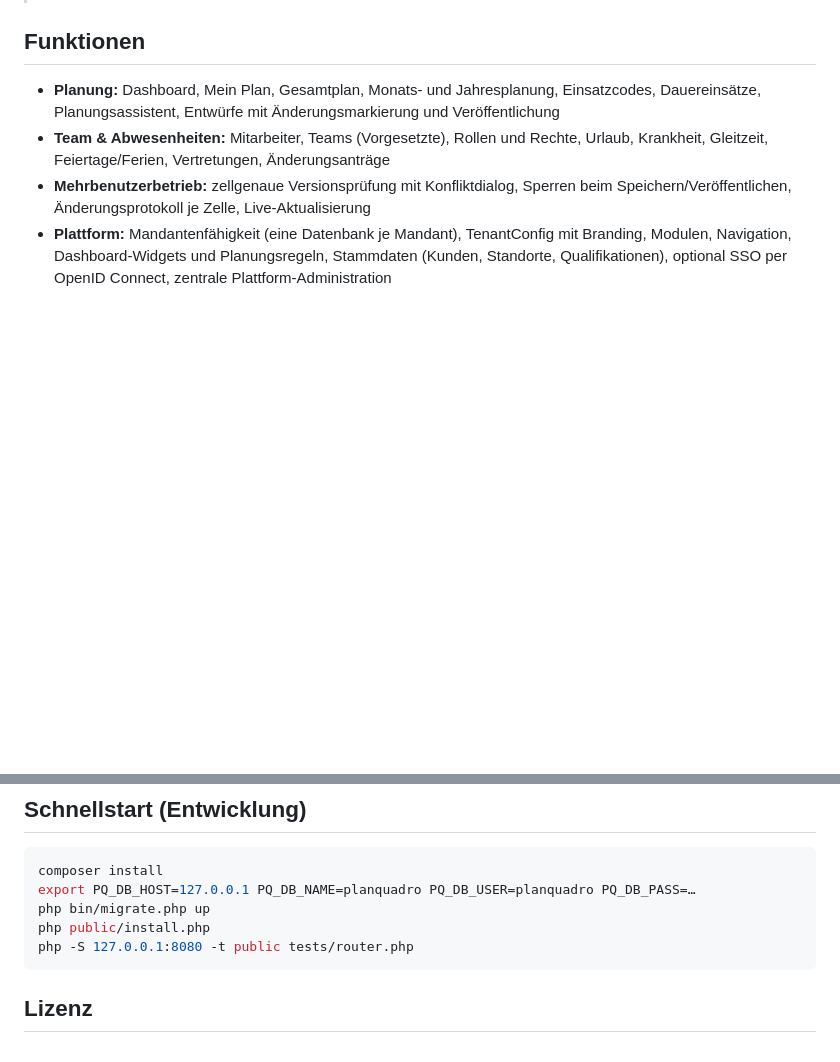
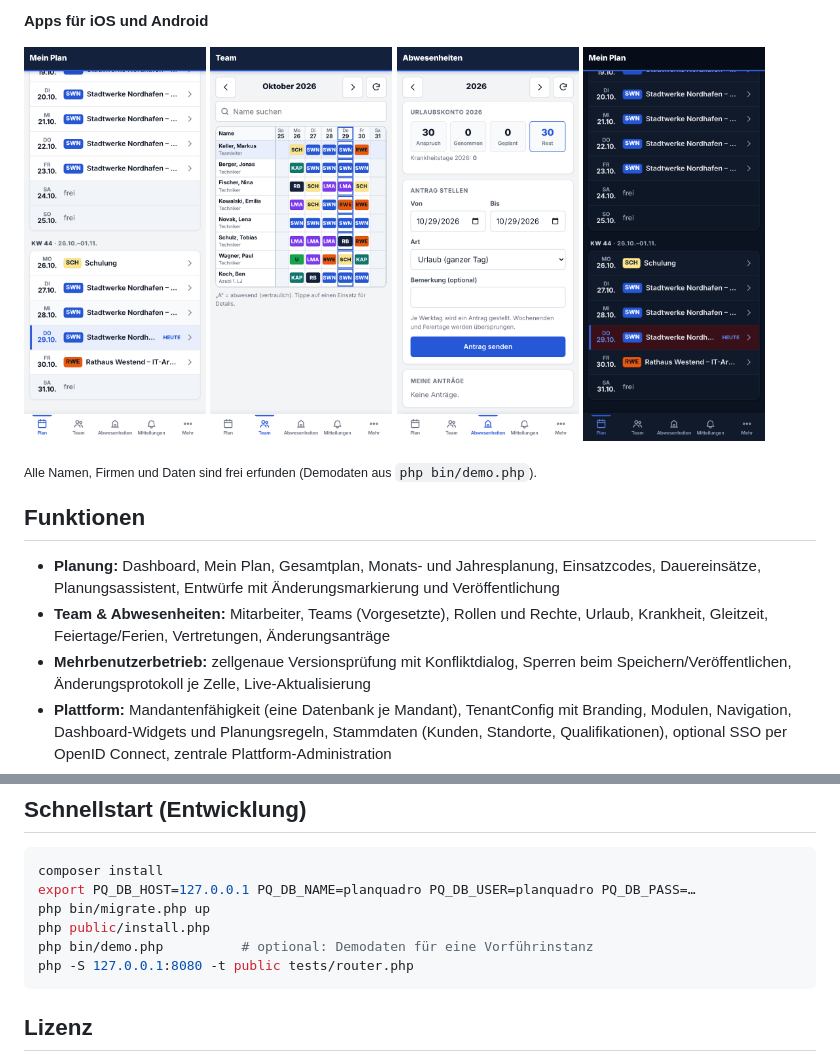
Before and after one commit to florians25/Planquadro, a Markdown page: README.md, 2 parts joined by grey strips. Drawn GitHub-style; blank space fills up the shorter version.

Commit message:
README: Screenshot-Galerie (Web und Apps)

````diff
--- a/README.md
+++ b/README.md
@@ -20,3 +37,13 @@ sie, ohne bestehende Abläufe, Daten oder Rechte zu verändern.
+**Apps für iOS und Android**
+
+<p>
+<img src="docs/screenshots/app-plan.png" alt="App: Mein Plan" width="23%">
+<img src="docs/screenshots/app-team.png" alt="App: Team" width="23%">
+<img src="docs/screenshots/app-abwesenheiten.png" alt="App: Abwesenheiten" width="23%">
+<img src="docs/screenshots/app-plan-dark.png" alt="App: Mein Plan im Dunkelmodus" width="23%">
+</p>
+
+<sub>Alle Namen, Firmen und Daten sind frei erfunden (Demodaten aus <code>php bin/demo.php</code>).</sub>
 
 ## Funktionen
 
@@ -65,6 +92,7 @@ composer install
 export PQ_DB_HOST=127.0.0.1 PQ_DB_NAME=planquadro PQ_DB_USER=planquadro PQ_DB_PASS=…
 php bin/migrate.php up
 php public/install.php
+php bin/demo.php          # optional: Demodaten für eine Vorführinstanz
 php -S 127.0.0.1:8080 -t public tests/router.php
 ```
 
````
Also changed, not shown: other parts of README.md (+17 -0 lines).
